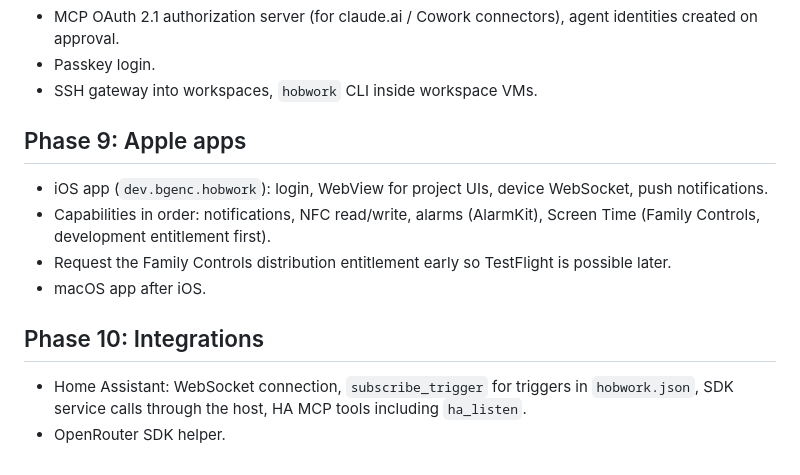
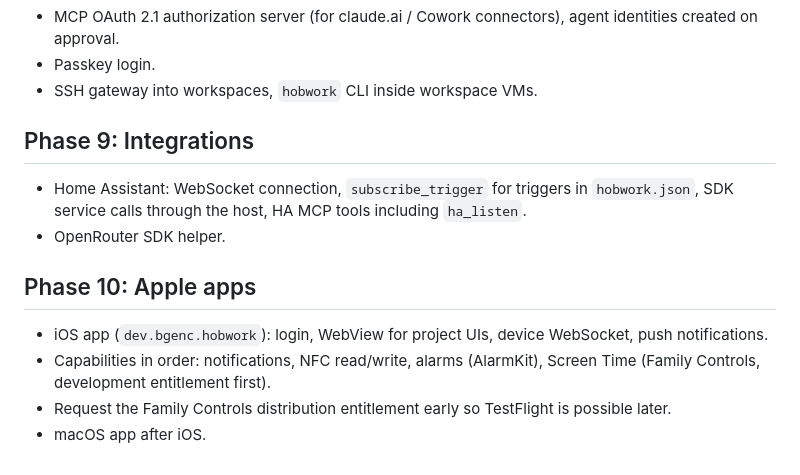
Before and after one commit to Barmore-Genc/hobwork, a Markdown page: docs/plan.md, the part around the change. Drawn GitHub-style.

Commit message:
Plan: Home Assistant before Apple apps

```diff
--- a/docs/plan.md
+++ b/docs/plan.md
@@ -81,14 +81,14 @@ Done when: a merged route answers HTTP requests, a cron fires on schedule, and a
 - Passkey login.
 - SSH gateway into workspaces, `hobwork` CLI inside workspace VMs.
 
-## Phase 9: Apple apps
+## Phase 9: Integrations
+
+- Home Assistant: WebSocket connection, `subscribe_trigger` for triggers in `hobwork.json`, SDK service calls through the host, HA MCP tools including `ha_listen`.
+- OpenRouter SDK helper.
+
+## Phase 10: Apple apps
 
 - iOS app (`dev.bgenc.hobwork`): login, WebView for project UIs, device WebSocket, push notifications.
 - Capabilities in order: notifications, NFC read/write, alarms (AlarmKit), Screen Time (Family Controls, development entitlement first).
 - Request the Family Controls distribution entitlement early so TestFlight is possible later.
 - macOS app after iOS.
-
-## Phase 10: Integrations
-
-- Home Assistant: WebSocket connection, `subscribe_trigger` for triggers in `hobwork.json`, SDK service calls through the host, HA MCP tools including `ha_listen`.
-- OpenRouter SDK helper.
```
